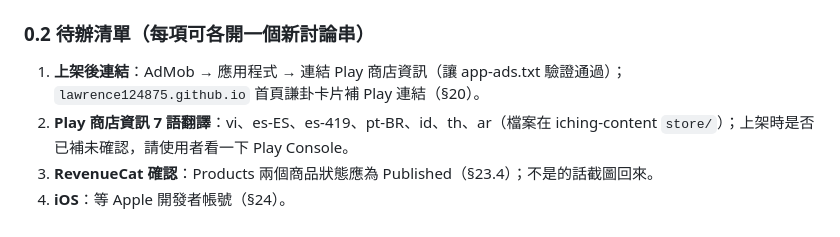
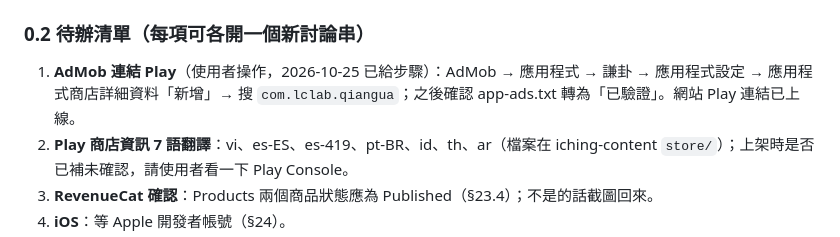
Before and after one commit to lawrence124875/iching-cards, a Markdown page: HANDOFF.md, the part around the change. GitHub-like rendering.

Commit message:
HANDOFF §0.2：網站 Play 連結已上線，AdMob 連結待使用者操作 [skip ci] (#8)
Claude-Session: https://claude.ai/code/session_017q2keyZMx55RuMqrtPcAM6

Co-authored-by: Claude <noreply@anthropic.com>

```diff
--- a/HANDOFF.md
+++ b/HANDOFF.md
@@ -17,7 +17,7 @@
 - **iching-content main**：11 語商店資訊 `store/listing-*.md`、版本資訊 `store/release-notes/`、`store/PLAY_CONSOLE.md`。
 
 ### 0.2 待辦清單（每項可各開一個新討論串）
-1. **上架後連結**：AdMob → 應用程式 → 連結 Play 商店資訊（讓 app-ads.txt 驗證通過）；`lawrence124875.github.io` 首頁謙卦卡片補 Play 連結（§20）。
+1. **AdMob 連結 Play**（使用者操作，2026-10-25 已給步驟）：AdMob → 應用程式 → 謙卦 → 應用程式設定 → 應用程式商店詳細資料「新增」→ 搜 `com.lclab.qiangua`；之後確認 app-ads.txt 轉為「已驗證」。網站 Play 連結已上線。
 2. **Play 商店資訊 7 語翻譯**：vi、es-ES、es-419、pt-BR、id、th、ar（檔案在 iching-content `store/`）；上架時是否已補未確認，請使用者看一下 Play Console。
 3. **RevenueCat 確認**：Products 兩個商品狀態應為 Published（§23.4）；不是的話截圖回來。
 4. **iOS**：等 Apple 開發者帳號（§24）。
```
